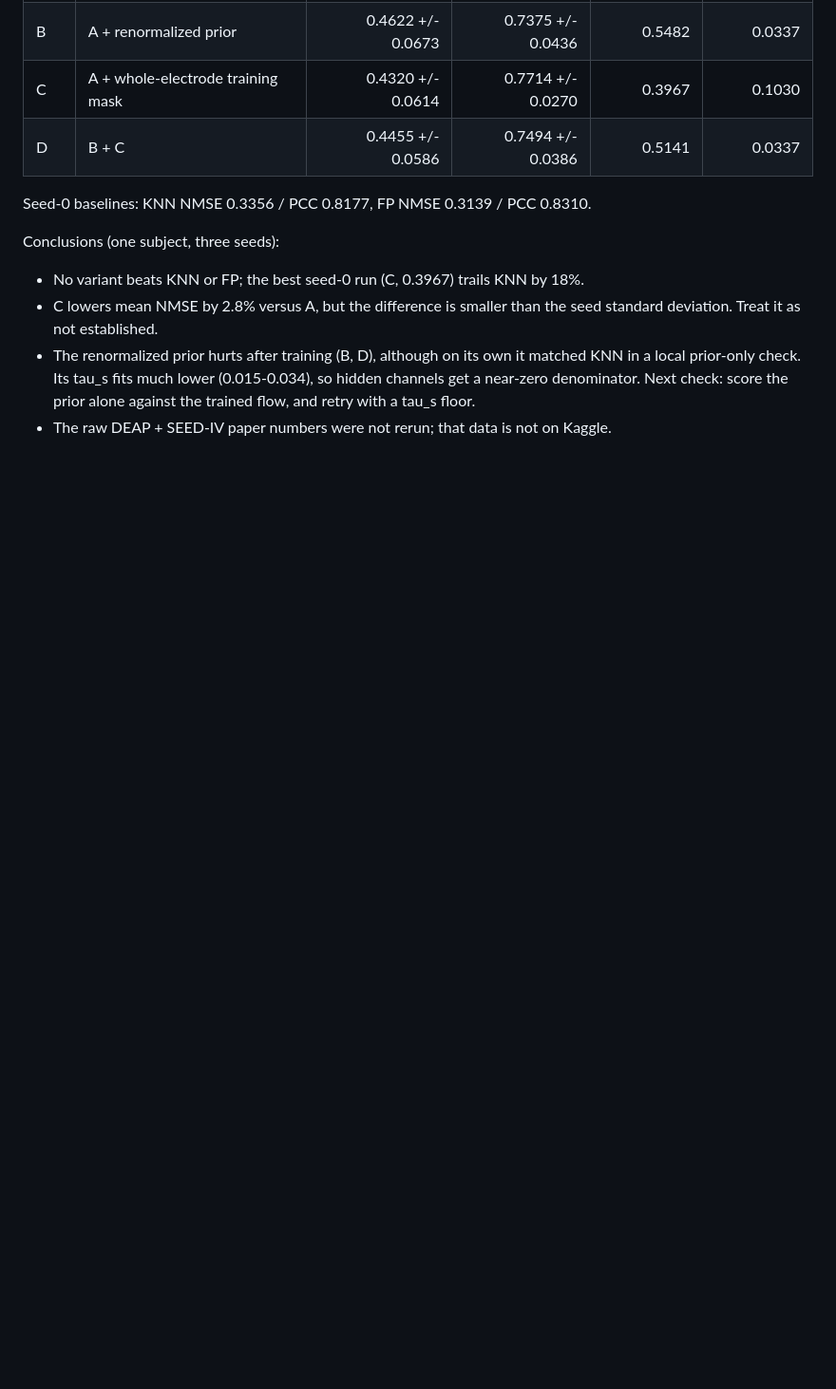
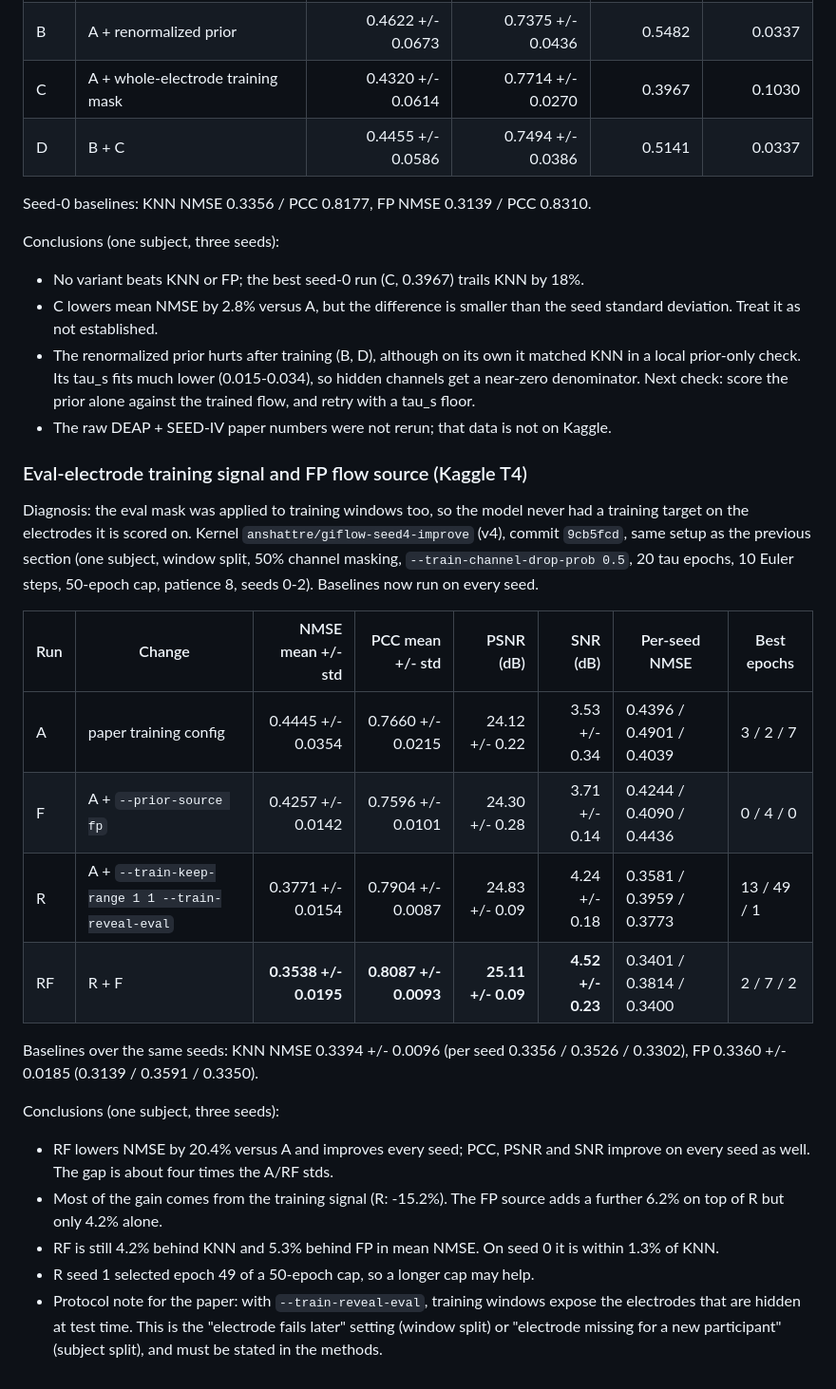
Before and after one commit to AnshAttre/MTP_1_Gi_flow_implementation, a Markdown page: RESEARCH_TRACKER.md, the part around the change. Shown at 95% size. Rendered like a GitHub page; blank space fills up the shorter version.

Commit message:
Record the eval-electrode training and FP source experiments
Training on the eval electrodes plus the FP flow source lowers NMSE by 20%
over the paper config across three seeds, but still trails KNN and FP.

```diff
--- a/RESEARCH_TRACKER.md
+++ b/RESEARCH_TRACKER.md
@@ -309,3 +309,36 @@ Conclusions (one subject, three seeds):
   (0.015-0.034), so hidden channels get a near-zero denominator. Next check:
   score the prior alone against the trained flow, and retry with a tau_s floor.
 - The raw DEAP + SEED-IV paper numbers were not rerun; that data is not on Kaggle.
+
+### Eval-electrode training signal and FP flow source (Kaggle T4)
+
+Diagnosis: the eval mask was applied to training windows too, so the model
+never had a training target on the electrodes it is scored on. Kernel
+`anshattre/giflow-seed4-improve` (v4), commit `9cb5fcd`, same setup as the
+previous section (one subject, window split, 50% channel masking,
+`--train-channel-drop-prob 0.5`, 20 tau epochs, 10 Euler steps, 50-epoch cap,
+patience 8, seeds 0-2). Baselines now run on every seed.
+
+| Run | Change | NMSE mean +/- std | PCC mean +/- std | PSNR (dB) | SNR (dB) | Per-seed NMSE | Best epochs |
+|---|---|---:|---:|---:|---:|---|---|
+| A | paper training config | 0.4445 +/- 0.0354 | 0.7660 +/- 0.0215 | 24.12 +/- 0.22 | 3.53 +/- 0.34 | 0.4396 / 0.4901 / 0.4039 | 3 / 2 / 7 |
+| F | A + `--prior-source fp` | 0.4257 +/- 0.0142 | 0.7596 +/- 0.0101 | 24.30 +/- 0.28 | 3.71 +/- 0.14 | 0.4244 / 0.4090 / 0.4436 | 0 / 4 / 0 |
+| R | A + `--train-keep-range 1 1 --train-reveal-eval` | 0.3771 +/- 0.0154 | 0.7904 +/- 0.0087 | 24.83 +/- 0.09 | 4.24 +/- 0.18 | 0.3581 / 0.3959 / 0.3773 | 13 / 49 / 1 |
+| RF | R + F | **0.3538 +/- 0.0195** | **0.8087 +/- 0.0093** | **25.11 +/- 0.09** | **4.52 +/- 0.23** | 0.3401 / 0.3814 / 0.3400 | 2 / 7 / 2 |
+
+Baselines over the same seeds: KNN NMSE 0.3394 +/- 0.0096 (per seed
+0.3356 / 0.3526 / 0.3302), FP 0.3360 +/- 0.0185 (0.3139 / 0.3591 / 0.3350).
+
+Conclusions (one subject, three seeds):
+
+- RF lowers NMSE by 20.4% versus A and improves every seed; PCC, PSNR and SNR
+  improve on every seed as well. The gap is about four times the A/RF stds.
+- Most of the gain comes from the training signal (R: -15.2%). The FP source
+  adds a further 6.2% on top of R but only 4.2% alone.
+- RF is still 4.2% behind KNN and 5.3% behind FP in mean NMSE. On seed 0 it is
+  within 1.3% of KNN.
+- R seed 1 selected epoch 49 of a 50-epoch cap, so a longer cap may help.
+- Protocol note for the paper: with `--train-reveal-eval`, training windows
+  expose the electrodes that are hidden at test time. This is the
+  "electrode fails later" setting (window split) or "electrode missing for a
+  new participant" (subject split), and must be stated in the methods.
```
